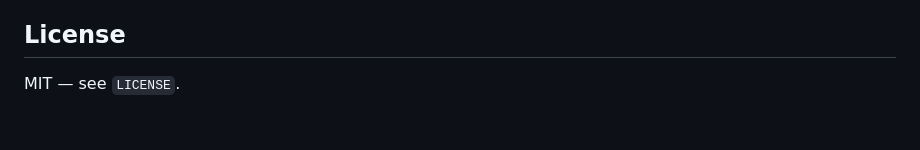
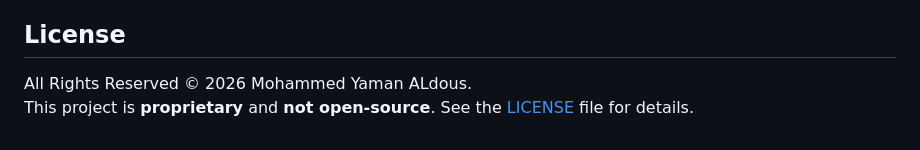
Before and after one commit to mohds-rgb/NaviMed, a Markdown page: README.md, the part around the change. Rendered like a GitHub page.

Commit message:
Revise license section in README
Updated license information to indicate proprietary status.

```diff
--- a/README.md
+++ b/README.md
@@ -198,4 +198,5 @@ A reviewer can start with:
 
 ## License
 
-MIT — see `LICENSE`.
+All Rights Reserved © 2026 Mohammed Yaman ALdous.
+This project is **proprietary** and **not open-source**. See the [LICENSE](LICENSE) file for details.
```
